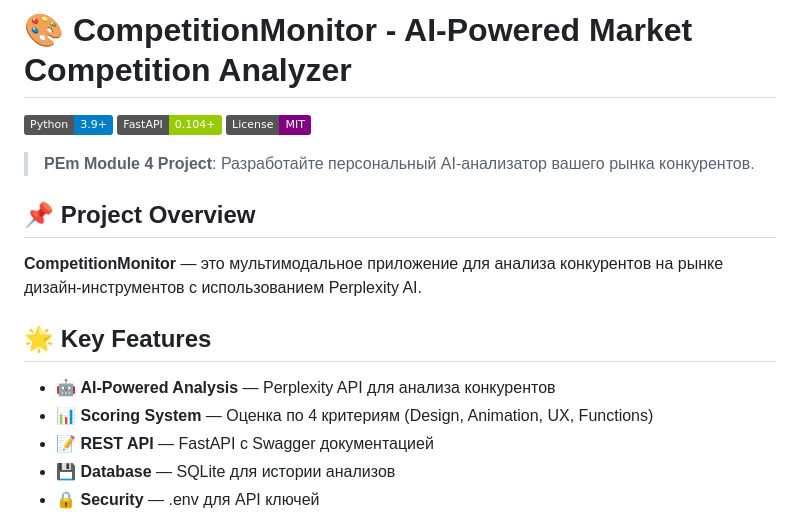
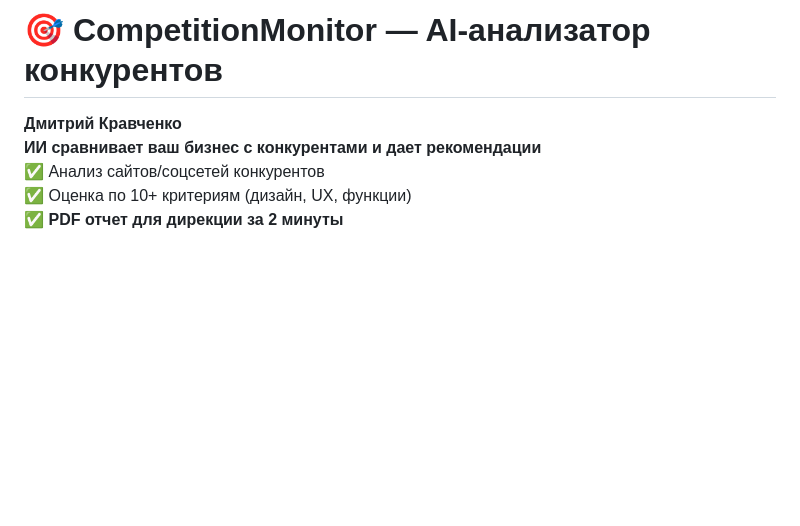
Before and after one commit to dima-101/CompetitionMonitor, a Markdown page: README.md, the part around one of its changes. GitHub-like rendering; badges without logos; blank space fills up the shorter version.

```diff
--- a/README.md
+++ b/README.md
@@ -1,20 +1,8 @@
-# 🎨 CompetitionMonitor - AI-Powered Market Competition Analyzer
+# 🎯 CompetitionMonitor — AI-анализатор конкурентов
 
-[![Python](https://img.shields.io/badge/Python-3.9+-blue.svg)](https://www.python.org/)
-[![FastAPI](https://img.shields.io/badge/FastAPI-0.104+-green.svg)](https://fastapi.tiangolo.com/)
-[![License](https://img.shields.io/badge/License-MIT-purple.svg)](LICENSE)
+**Дмитрий Кравченко**
+**ИИ сравнивает ваш бизнес с конкурентами и дает рекомендации**
+✅ Анализ сайтов/соцсетей конкурентов
+✅ Оценка по 10+ критериям (дизайн, UX, функции)
+✅ **PDF отчет для дирекции за 2 минуты**
 
-> **PEm Module 4 Project**: Разработайте персональный AI-анализатор вашего рынка конкурентов.
-
-## 📌 Project Overview
-
-**CompetitionMonitor** — это мультимодальное приложение для анализа конкурентов на рынке дизайн-инструментов с использованием Perplexity AI.
-
-## 🌟 Key Features
-
-- 🤖 **AI-Powered Analysis** — Perplexity API для анализа конкурентов
-- 📊 **Scoring System** — Оценка по 4 критериям (Design, Animation, UX, Functions)
-- 📝 **REST API** — FastAPI с Swagger документацией
-- 💾 **Database** — SQLite для истории анализов
-- 🔒 **Security** — .env для API ключей
-
```
Also changed, not shown: other parts of README.md (+90 -117 lines).
